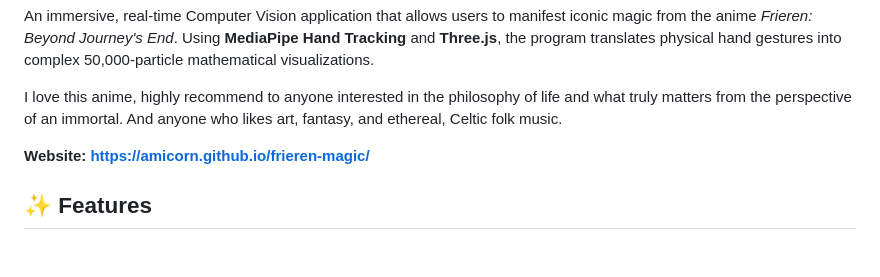
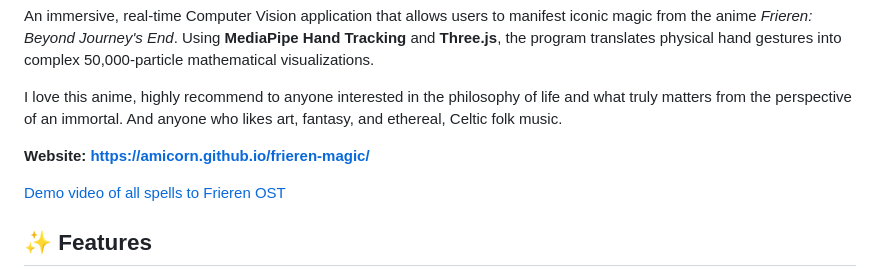
Before and after one commit to amicorn/frieren-magic, a Markdown page: README.md, the part around the change. Drawn GitHub-style; blank space fills up the shorter version.

Commit message:
Add demo video link for Frieren OST
Added a demo video link to the README.

```diff
--- a/README.md
+++ b/README.md
@@ -7,6 +7,8 @@ An immersive, real-time Computer Vision application that allows users to manifes
 I love this anime, highly recommend to anyone interested in the philosophy of life and what truly matters from the perspective of an immortal. And anyone who likes art, fantasy, and ethereal, Celtic folk music.
 
 **Website: https://amicorn.github.io/frieren-magic/**
+
+[Demo video of all spells to Frieren OST](https://www.instagram.com/reel/DU3seqcEsT2/)
 
 ## ✨ Features
 
```
